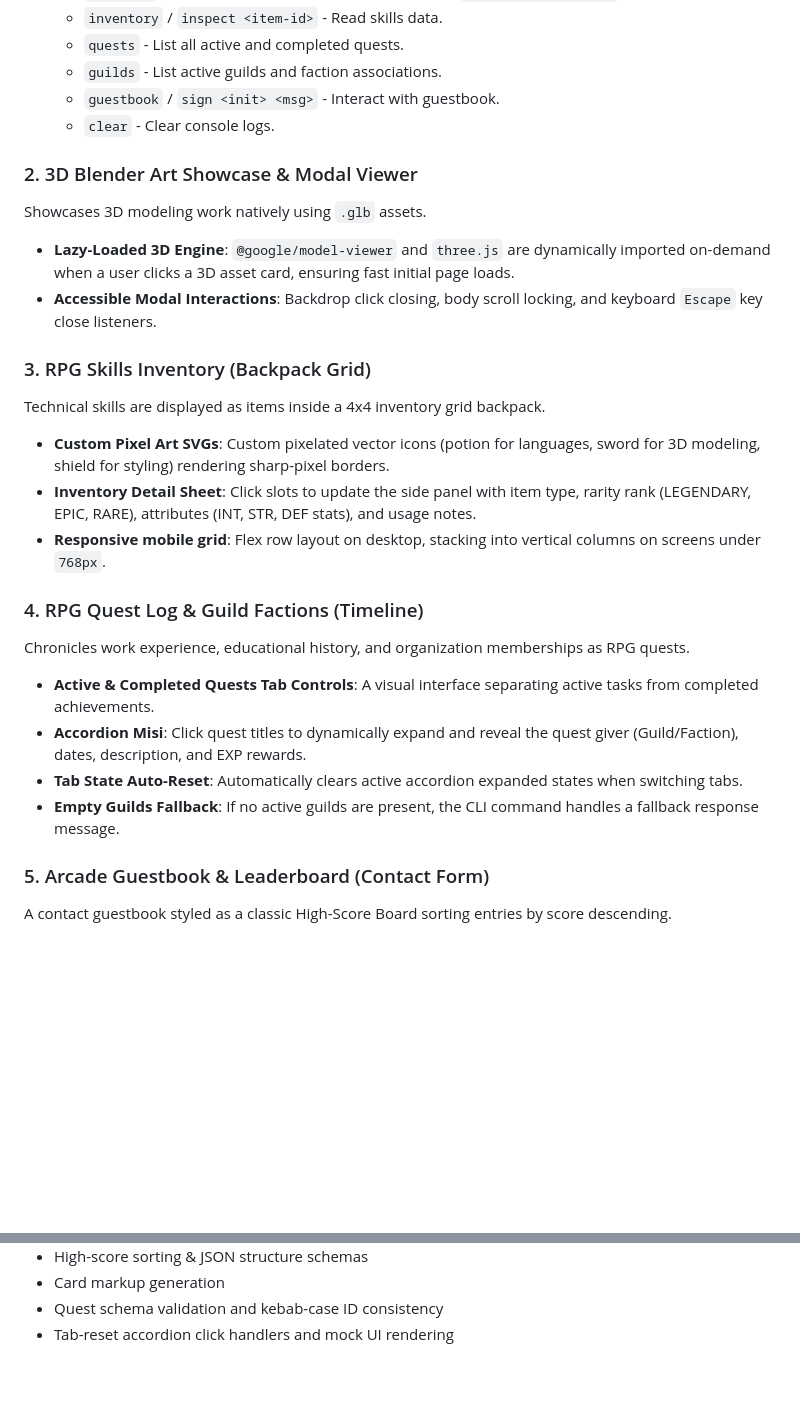
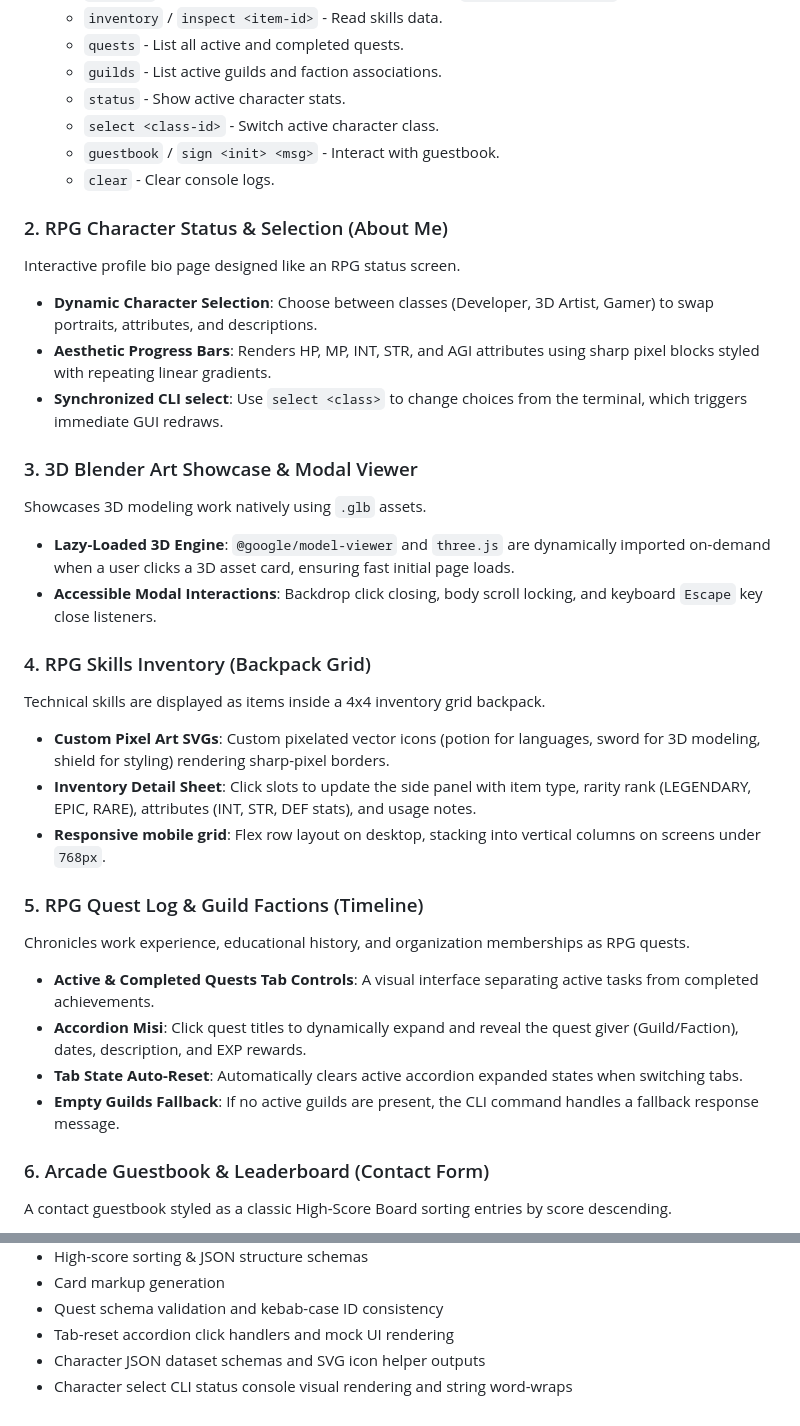
Before and after one commit to zidanLPTP/ZidanDev, a Markdown page: README.md, 2 parts joined by grey strips. Drawn GitHub-style; blank space fills up the shorter version.

Commit message:
docs: document RPG Character Status & Selection feature in README.md

```diff
--- a/README.md
+++ b/README.md
@@ -30,28 +30,36 @@ Floating terminal drawer placed in the bottom right corner (toggled via backtick
   - `inventory` / `inspect <item-id>` - Read skills data.
   - `quests` - List all active and completed quests.
   - `guilds` - List active guilds and faction associations.
+  - `status` - Show active character stats.
+  - `select <class-id>` - Switch active character class.
   - `guestbook` / `sign <init> <msg>` - Interact with guestbook.
   - `clear` - Clear console logs.
 
-### 2. 3D Blender Art Showcase & Modal Viewer
+### 2. RPG Character Status & Selection (About Me)
+Interactive profile bio page designed like an RPG status screen.
+- **Dynamic Character Selection**: Choose between classes (Developer, 3D Artist, Gamer) to swap portraits, attributes, and descriptions.
+- **Aesthetic Progress Bars**: Renders HP, MP, INT, STR, and AGI attributes using sharp pixel blocks styled with repeating linear gradients.
+- **Synchronized CLI select**: Use `select <class>` to change choices from the terminal, which triggers immediate GUI redraws.
+
+### 3. 3D Blender Art Showcase & Modal Viewer
 Showcases 3D modeling work natively using `.glb` assets.
 - **Lazy-Loaded 3D Engine**: `@google/model-viewer` and `three.js` are dynamically imported on-demand when a user clicks a 3D asset card, ensuring fast initial page loads.
 - **Accessible Modal Interactions**: Backdrop click closing, body scroll locking, and keyboard `Escape` key close listeners.
 
-### 3. RPG Skills Inventory (Backpack Grid)
+### 4. RPG Skills Inventory (Backpack Grid)
 Technical skills are displayed as items inside a 4x4 inventory grid backpack.
 - **Custom Pixel Art SVGs**: Custom pixelated vector icons (potion for languages, sword for 3D modeling, shield for styling) rendering sharp-pixel borders.
 - **Inventory Detail Sheet**: Click slots to update the side panel with item type, rarity rank (LEGENDARY, EPIC, RARE), attributes (INT, STR, DEF stats), and usage notes.
 - **Responsive mobile grid**: Flex row layout on desktop, stacking into vertical columns on screens under `768px`.
 
-### 4. RPG Quest Log & Guild Factions (Timeline)
+### 5. RPG Quest Log & Guild Factions (Timeline)
 Chronicles work experience, educational history, and organization memberships as RPG quests.
 - **Active & Completed Quests Tab Controls**: A visual interface separating active tasks from completed achievements.
 - **Accordion Misi**: Click quest titles to dynamically expand and reveal the quest giver (Guild/Faction), dates, description, and EXP rewards.
 - **Tab State Auto-Reset**: Automatically clears active accordion expanded states when switching tabs.
 - **Empty Guilds Fallback**: If no active guilds are present, the CLI command handles a fallback response message.
 
-### 5. Arcade Guestbook & Leaderboard (Contact Form)
+### 6. Arcade Guestbook & Leaderboard (Contact Form)
 A contact guestbook styled as a classic High-Score Board sorting entries by score descending.
 - **Gamified Scoring**: Scores calculate dynamically based on message length (`length * 100` + random bonus), incentivizing detailed entries.
 - **Safe Rendering (XSS Protection)**: Sanitizes input by strictly rendering messages/initials using `.textContent` / `.innerText` to prevent HTML/Script injections.
@@ -96,3 +104,5 @@ The test coverage validates:
 - Card markup generation
 - Quest schema validation and kebab-case ID consistency
 - Tab-reset accordion click handlers and mock UI rendering
+- Character JSON dataset schemas and SVG icon helper outputs
+- Character select CLI status console visual rendering and string word-wraps
```
